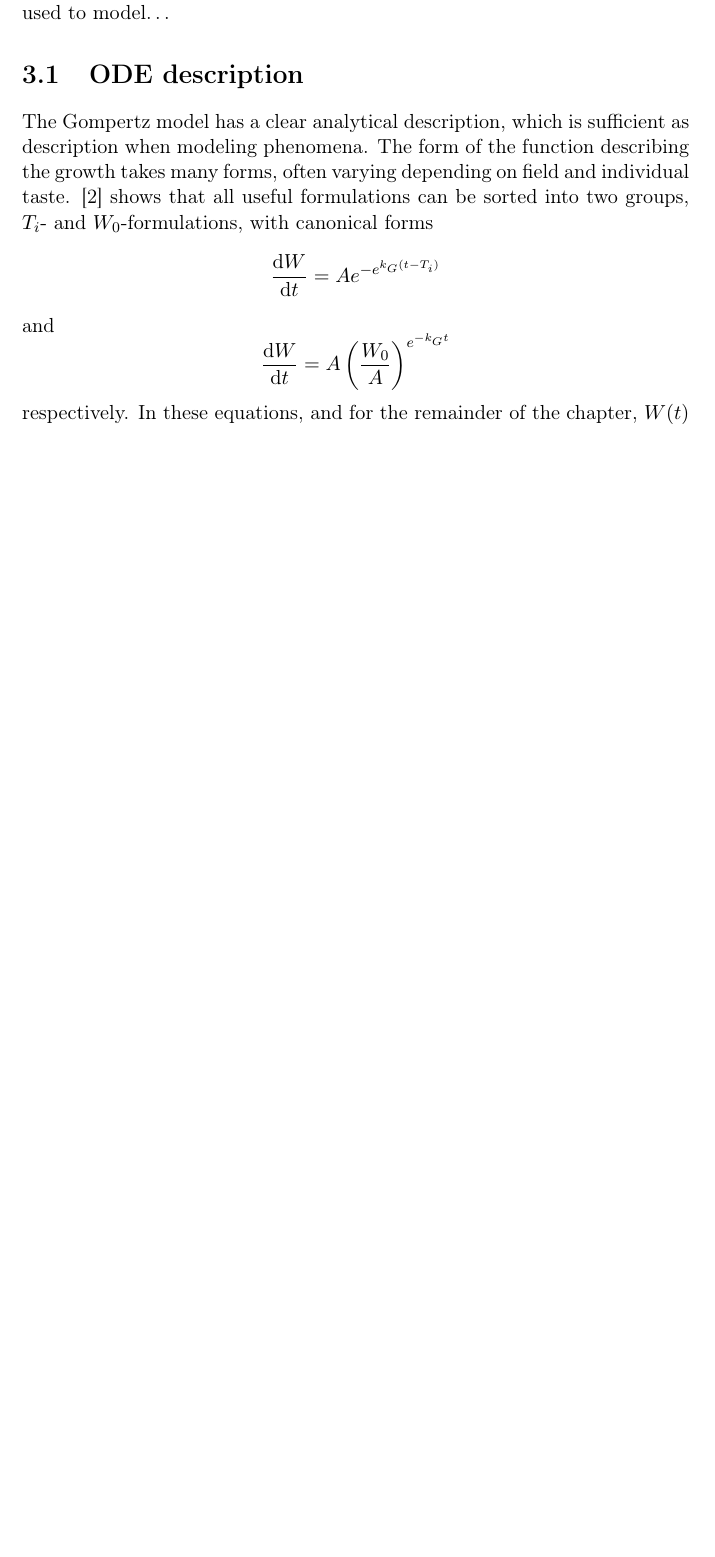
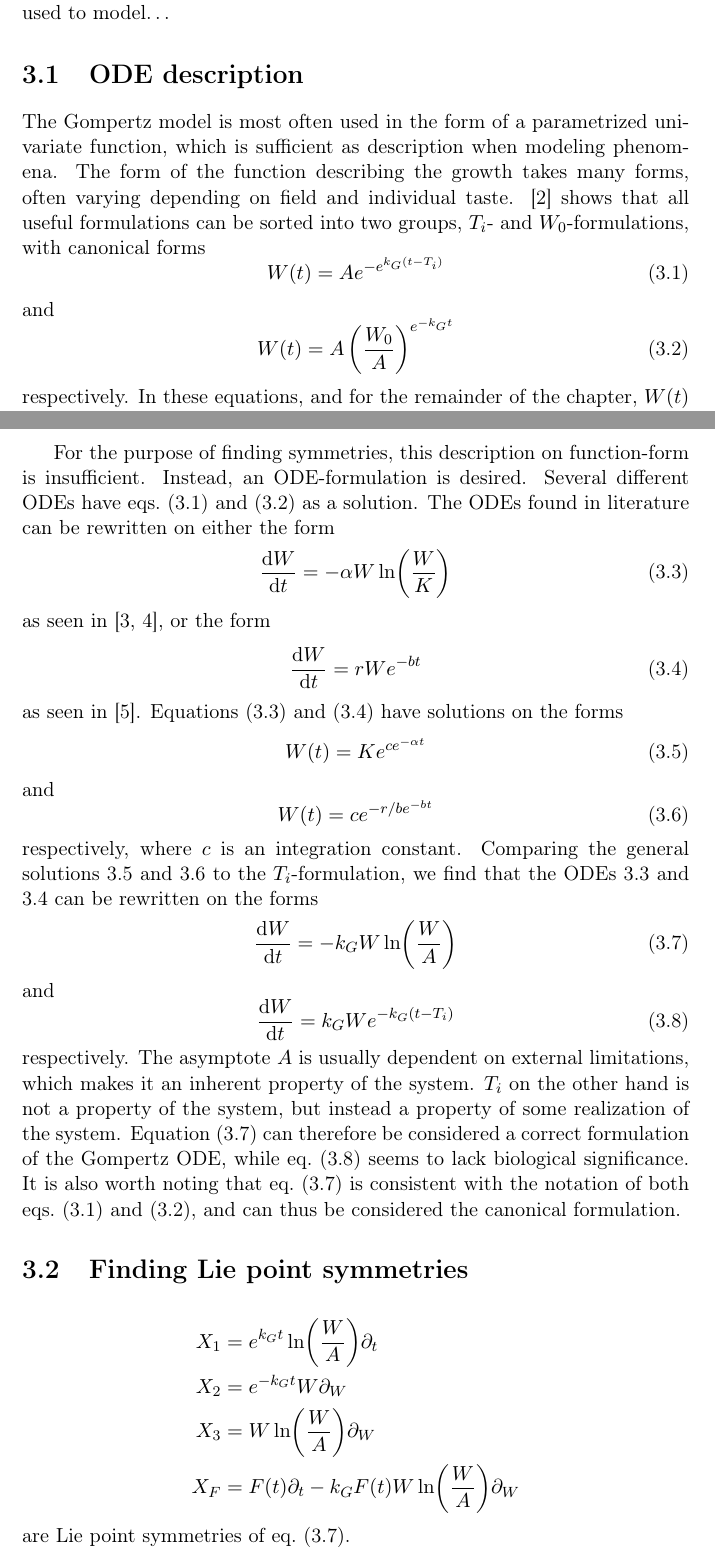
Before and after one commit to Fexilus/MVEX60-Thesis, a LaTeX thesis (thesis.tex, which reads content/gompertz.tex): part of page 11 of 12 before the commit and two parts of pages 11 and 12 of 13 after it, the two joined at a grey line, cut so that both start at the same text, the shorter picture padded with empty space. Compiled offline with pdfLaTeX.

Commit message:
Completed background and added symmetries

```diff
--- a/content/gompertz.tex
+++ b/content/gompertz.tex
@@ -9,15 +9,15 @@ It has successfully been used to model\dots
 %=============================================================================
 \section{ODE description}
 
-The Gompertz model has a clear analytical description, which is sufficient as description when modeling phenomena.
+The Gompertz model is most often used in the form of a parametrized univariate function, which is sufficient as description when modeling phenomena.
 The form of the function describing the growth takes many forms, often varying depending on field and individual taste.
 \cite{tjorve2017gompertz} shows that all useful formulations can be sorted into two groups, \(T_i\)- and \(W_0\)-formulations, with canonical forms
-\begin{equation}
-  \dv{W}{t} = A e^{-e^{k_G(t-T_i)}}
+\begin{equation} \label{eq:gompertz-ti-function}
+  W(t) = A e^{-e^{k_G(t-T_i)}}
 \end{equation}
 and
-\begin{equation}
-  \dv{W}{t} = A \left(\frac{W_0}{A}\right)^{e^{-k_G t}}
+\begin{equation} \label{eq:gompertz-w0-function}
+  W(t) = A \left(\frac{W_0}{A}\right)^{e^{-k_G t}}
 \end{equation}
 respectively.
 In these equations, and for the remainder of the chapter, \(W(t)\) represents a measure of size dependent on time.
@@ -28,3 +28,48 @@ Together, \(A\) and \(k_G\) control the shape of the curve.
 \(T_i\) or \(W_0\) depending on the formulation control the localization of the curve.
 \(T_i\) is the point in time where the curve achieves its maximum slope, also known as the point of inflection.
 \(W_0\) on the other hand is the size at \(t=0\).
+
+For the purpose of finding symmetries, this description on function-form is insufficient.
+Instead, an ODE-formulation is desired.
+Several different ODEs have \cref{eq:gompertz-ti-function,eq:gompertz-w0-function} as a solution.
+The ODEs found in literature can be rewritten on either the form
+\begin{equation} \label{eq:gompertz-autonomous-ode}
+  \dv{W}{t} = -\alpha W \ln(\frac{W}{K})
+\end{equation}
+as seen in \cite{bajzer1997tumor,delauro2014stochastic}, or the form
+\begin{equation} \label{eq:gompertz-nonautonomous-ode}
+  \dv{W}{t} = r W e^{-b t}
+\end{equation}
+as seen in \cite{burger2019epidemic}.
+\Cref{eq:gompertz-autonomous-ode,eq:gompertz-nonautonomous-ode} have solutions on the forms
+\begin{equation} \label{eq:gompertz-autonomous}
+  W(t) = K e^{c e^{-\alpha t}}
+\end{equation}
+and
+\begin{equation} \label{eq:gompertz-nonautonomous}
+  W(t) = c e^{-r/b e^{-b t}}
+\end{equation}
+respectively, where \(c\) is an integration constant.
+Comparing the general solutions \ref{eq:gompertz-autonomous} and \ref{eq:gompertz-nonautonomous} to the \(T_i\)-formulation, we find that the ODEs \ref{eq:gompertz-autonomous-ode} and \ref{eq:gompertz-nonautonomous-ode} can be rewritten on the forms
+\begin{equation} \label{eq:gompertz-ode}
+  \dv{W}{t} = -k_G W \ln(\frac{W}{A})
+\end{equation}
+and
+\begin{equation} \label{eq:gompertz-wrong-ode}
+  \dv{W}{t} = k_G W e^{-k_G (t - T_i)}
+\end{equation}
+respectively.
+The asymptote \(A\) is usually dependent on external limitations, which makes it an inherent property of the system.
+\(T_i\) on the other hand is not a property of the system, but instead a property of some realization of the system.
+\Cref{eq:gompertz-ode} can therefore be considered a correct formulation of the Gompertz ODE, while \cref{eq:gompertz-wrong-ode} seems to lack biological significance.
+It is also worth noting that \cref{eq:gompertz-ode} is consistent with the notation of both \cref{eq:gompertz-ti-function,eq:gompertz-w0-function}, and can thus be considered the canonical formulation.
+
+%=============================================================================
+\section{Finding Lie point symmetries}
+\begin{align}
+  X_1 &= e^{k_G t} \ln(\frac{W}{A}) \partial_t \\
+  X_2 &= e^{-k_G t} W \partial_W \\
+  X_3 &= W \ln(\frac{W}{A}) \partial_W \\
+  X_F &= F(t) \partial_t - k_G F(t) W \ln(\frac{W}{A}) \partial_W
+\end{align}
+are Lie point symmetries of \cref{eq:gompertz-ode}.
```
Also changed, not shown: bibliography.bib (+21 -0 lines), style/definitions.sty (+2 -0 lines).
